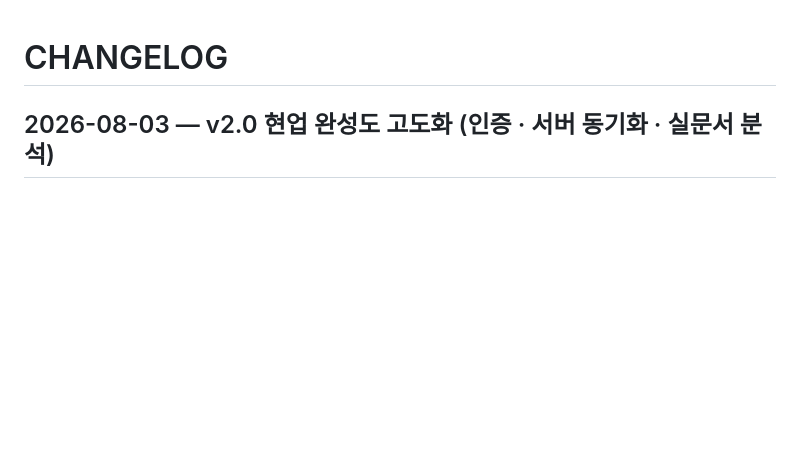
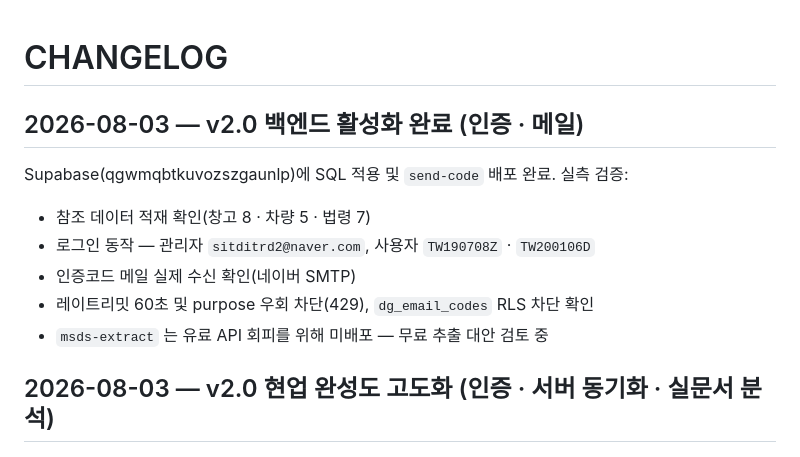
Before and after one commit to sitditrd/AI_CONNECT_DG, a Markdown page: docs/05-development/CHANGELOG.md, the part around the change. GitHub-like rendering; blank space fills up the shorter version.

```diff
--- a/docs/05-development/CHANGELOG.md
+++ b/docs/05-development/CHANGELOG.md
@@ -1,4 +1,13 @@
 # CHANGELOG
+
+## 2026-08-03 — v2.0 백엔드 활성화 완료 (인증 · 메일)
+
+Supabase(qgwmqbtkuvozszgaunlp)에 SQL 적용 및 `send-code` 배포 완료. 실측 검증:
+- 참조 데이터 적재 확인(창고 8 · 차량 5 · 법령 7)
+- 로그인 동작 — 관리자 `sitditrd2@naver.com`, 사용자 `TW190708Z` · `TW200106D`
+- 인증코드 메일 실제 수신 확인(네이버 SMTP)
+- 레이트리밋 60초 및 purpose 우회 차단(429), `dg_email_codes` RLS 차단 확인
+- `msds-extract` 는 유료 API 회피를 위해 미배포 — 무료 추출 대안 검토 중
 
 ## 2026-08-03 — v2.0 현업 완성도 고도화 (인증 · 서버 동기화 · 실문서 분석)
 
```
Also changed, not shown: docs/06-operations/ACTIVATION_V2.md (+14 -0 lines).
